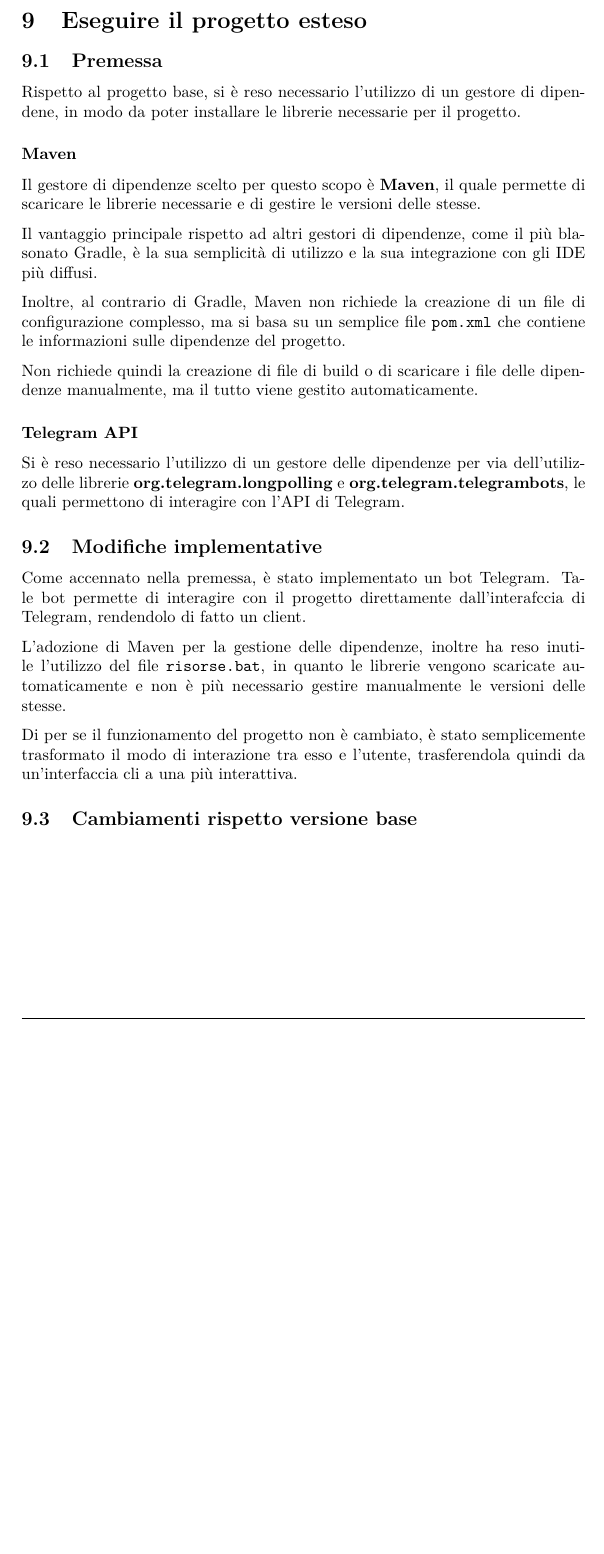
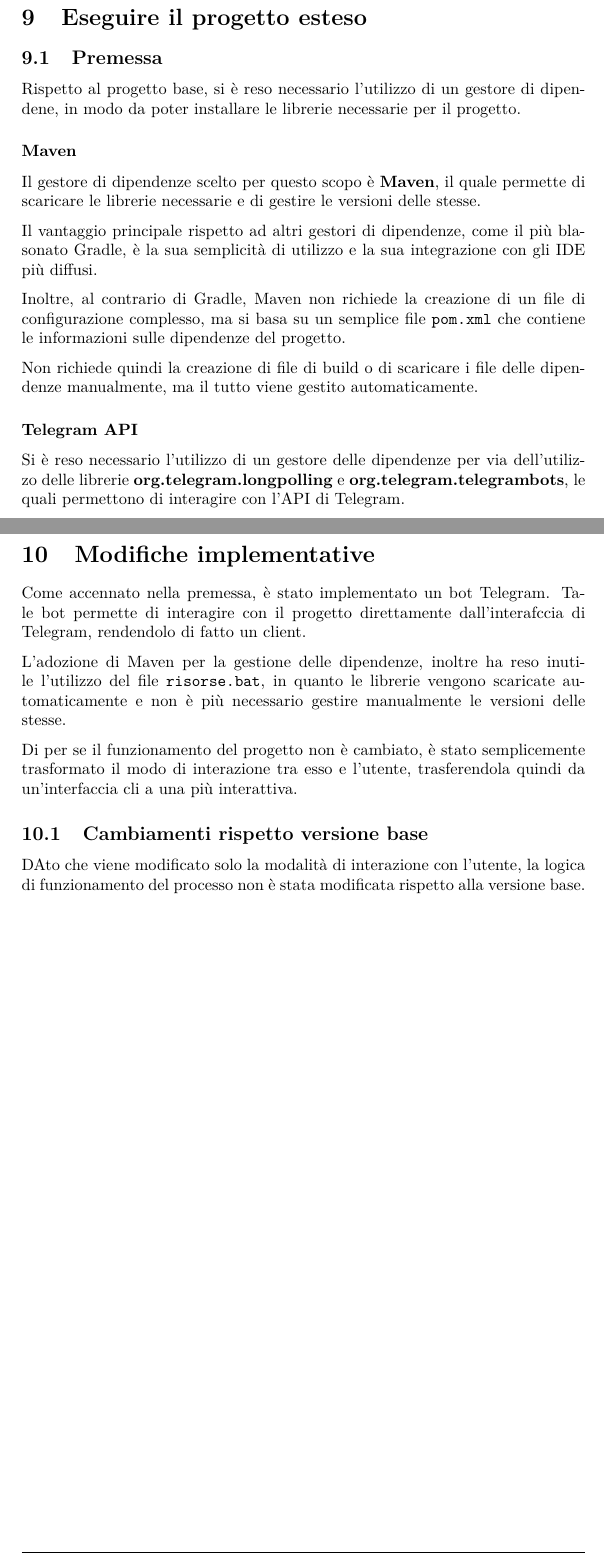
Before and after one commit to Vsb23/Progetto_MAP_2, a LaTeX document (Documentazione/relazione/main.tex, which reads Documentazione/relazione/estensione/Introduzione.tex, Documentazione/relazione/estensione/modifiche.tex): part of page 14 of 15 before the commit and two parts of pages 14 and 15 of 15 after it, the two joined at a grey line, cut so that both start at the same text, the shorter picture padded with empty space. Compiled offline with pdfLaTeX.

Commit message:
continuo estensione

```diff
--- a/Documentazione/relazione/estensione/Introduzione.tex
+++ b/Documentazione/relazione/estensione/Introduzione.tex
@@ -17,14 +17,3 @@ Non richiede quindi la creazione di file di build o di scaricare i file delle di
 \subsubsection*{Telegram API}
 
 Si è reso necessario l'utilizzo di un gestore delle dipendenze per via dell'utilizzo delle librerie \textbf{org.telegram.longpolling} e \textbf{org.telegram.telegrambots}, le quali permettono di interagire con l'API di Telegram.
-
-\subsection{Modifiche implementative}
-
-Come accennato nella premessa, è stato implementato un bot Telegram. Tale bot permette di interagire con il progetto direttamente dall'interafccia di Telegram, rendendolo di fatto un client.
-
-L'adozione di Maven per la gestione delle dipendenze, inoltre ha reso inutile l'utilizzo del file \texttt{risorse.bat}, in quanto le librerie vengono scaricate automaticamente e non è più necessario gestire manualmente le versioni delle stesse.
-
-Di per se il funzionamento del progetto non è cambiato, è stato semplicemente trasformato il modo di interazione tra esso e l'utente, trasferendola quindi da un'interfaccia cli a una più interattiva.
-
-
-\subsection{Cambiamenti rispetto versione base}
--- /dev/null
+++ b/Documentazione/relazione/estensione/modifiche.tex
@@ -0,0 +1,12 @@
+\section{Modifiche implementative}
+
+Come accennato nella premessa, è stato implementato un bot Telegram. Tale bot permette di interagire con il progetto direttamente dall'interafccia di Telegram, rendendolo di fatto un client.
+
+L'adozione di Maven per la gestione delle dipendenze, inoltre ha reso inutile l'utilizzo del file \texttt{risorse.bat}, in quanto le librerie vengono scaricate automaticamente e non è più necessario gestire manualmente le versioni delle stesse.
+
+Di per se il funzionamento del progetto non è cambiato, è stato semplicemente trasformato il modo di interazione tra esso e l'utente, trasferendola quindi da un'interfaccia cli a una più interattiva.
+
+
+\subsection{Cambiamenti rispetto versione base}
+
+DAto che viene modificato solo la modalità di interazione con l'utente, la logica  di funzionamento del processo non è stata modificata rispetto alla versione base.
```
Also changed, not shown: Documentazione/relazione/estensione/esteso.tex (added, +1 -0 lines).
